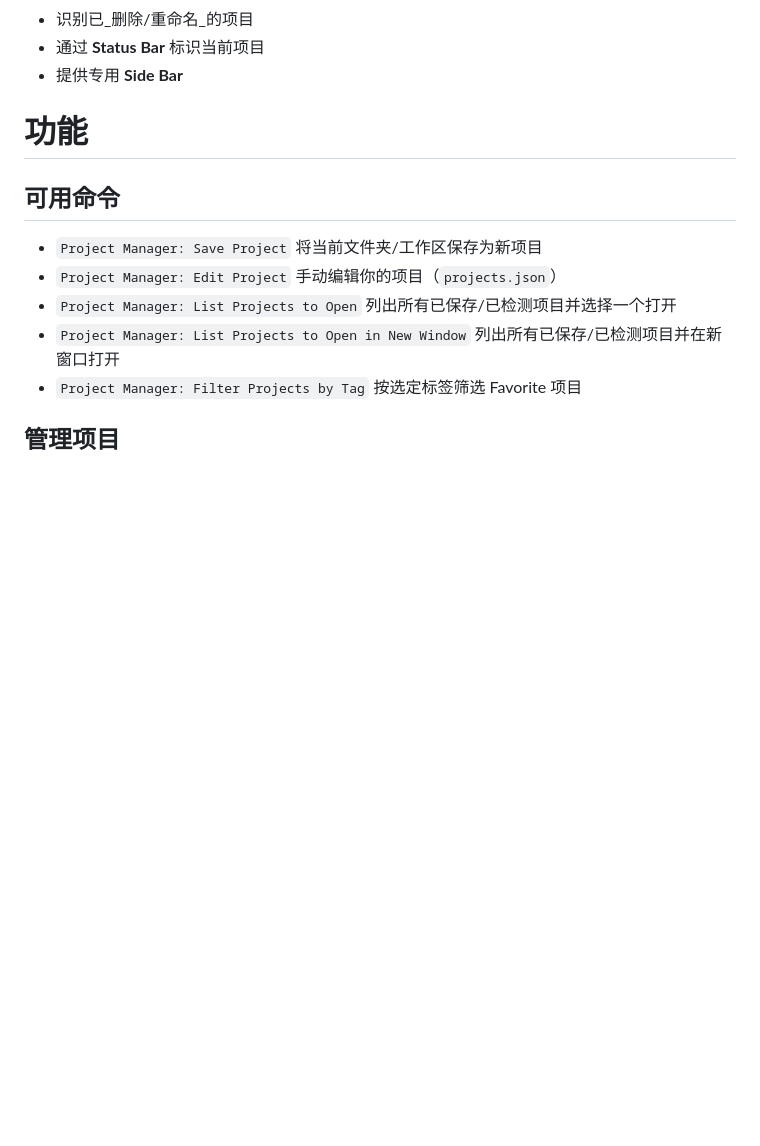
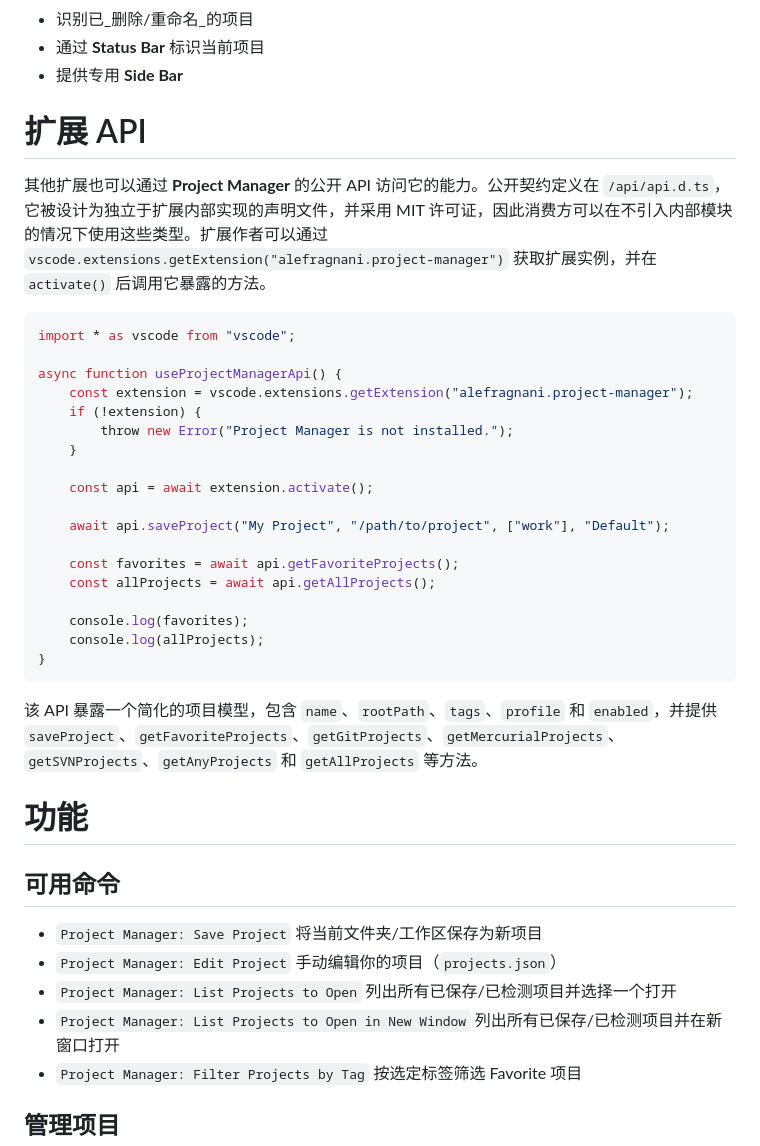
Before and after one commit to alefragnani/vscode-project-manager, a Markdown page: README.zh-CN.md, the part around the change. GitHub-like rendering; blank space fills up the shorter version.

Commit message:
Update copilot-instructions with relevant info and READMEs with usage examples about the new exposed public API

````diff
--- a/README.zh-CN.md
+++ b/README.zh-CN.md
@@ -55,6 +55,33 @@
 * 识别已_删除/重命名_的项目
 * 通过 **Status Bar** 标识当前项目
 * 提供专用 **Side Bar**
+
+# 扩展 API
+
+其他扩展也可以通过 **Project Manager** 的公开 API 访问它的能力。公开契约定义在 `/api/api.d.ts`，它被设计为独立于扩展内部实现的声明文件，并采用 MIT 许可证，因此消费方可以在不引入内部模块的情况下使用这些类型。扩展作者可以通过 `vscode.extensions.getExtension("alefragnani.project-manager")` 获取扩展实例，并在 `activate()` 后调用它暴露的方法。
+
+```ts
+import * as vscode from "vscode";
+
+async function useProjectManagerApi() {
+    const extension = vscode.extensions.getExtension("alefragnani.project-manager");
+    if (!extension) {
+        throw new Error("Project Manager is not installed.");
+    }
+
+    const api = await extension.activate();
+
+    await api.saveProject("My Project", "/path/to/project", ["work"], "Default");
+
+    const favorites = await api.getFavoriteProjects();
+    const allProjects = await api.getAllProjects();
+
+    console.log(favorites);
+    console.log(allProjects);
+}
+```
+
+该 API 暴露一个简化的项目模型，包含 `name`、`rootPath`、`tags`、`profile` 和 `enabled`，并提供 `saveProject`、`getFavoriteProjects`、`getGitProjects`、`getMercurialProjects`、`getSVNProjects`、`getAnyProjects` 和 `getAllProjects` 等方法。
 
 # 功能
 
````
Also changed, not shown: .github/copilot-instructions.md (+8 -2 lines), README.md (+27 -0 lines).
